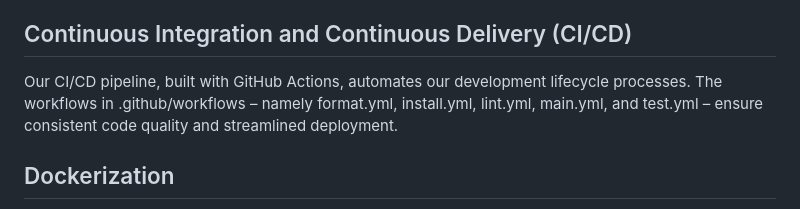
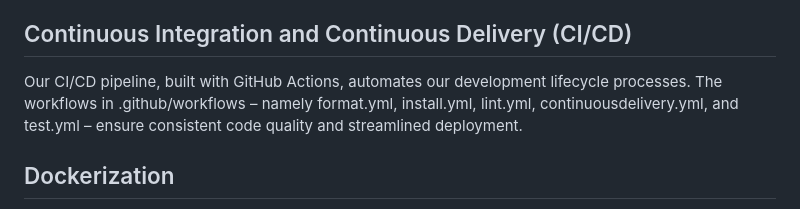
Before and after one commit to mkeohane01/IDS706-Microservice, a Markdown page: README.md, the part around the change. GitHub-like rendering.

```diff
--- a/README.md
+++ b/README.md
@@ -52,7 +52,7 @@ Our project employs Azure Resource Manager (ARM) for infrastructure management,
 
 ## Continuous Integration and Continuous Delivery (CI/CD)
 
-Our CI/CD pipeline, built with GitHub Actions, automates our development lifecycle processes. The workflows in .github/workflows – namely format.yml, install.yml, lint.yml, main.yml, and test.yml – ensure consistent code quality and streamlined deployment.
+Our CI/CD pipeline, built with GitHub Actions, automates our development lifecycle processes. The workflows in .github/workflows – namely format.yml, install.yml, lint.yml, continuousdelivery.yml, and test.yml – ensure consistent code quality and streamlined deployment.
 
 ## Dockerization
 
```
